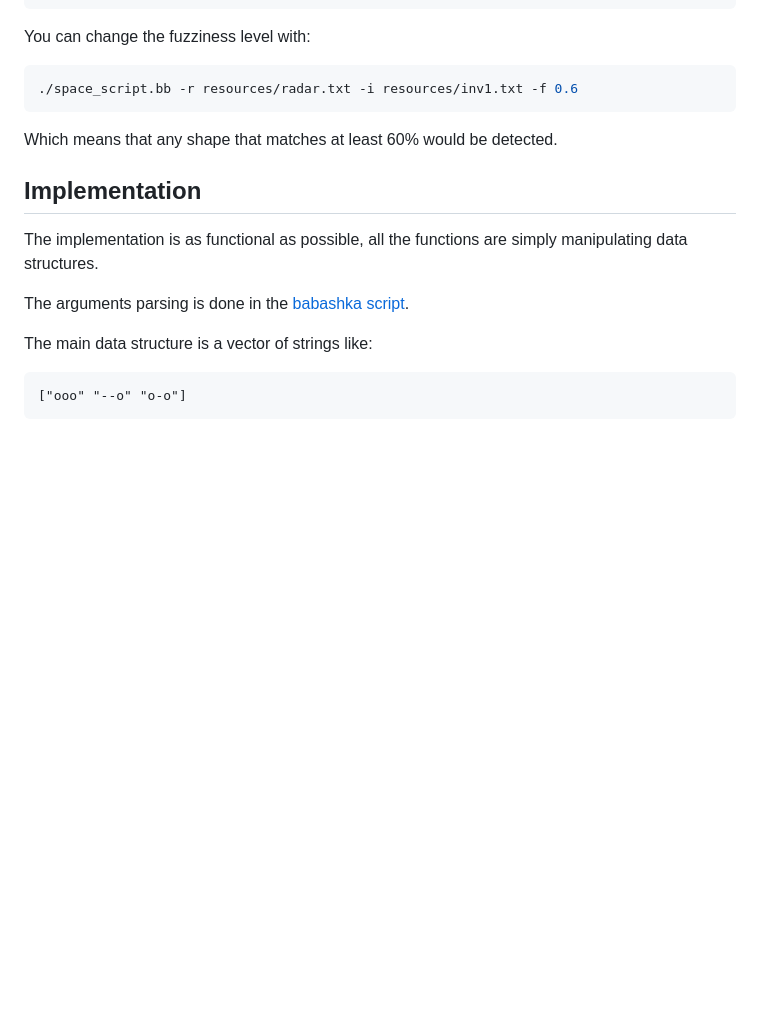
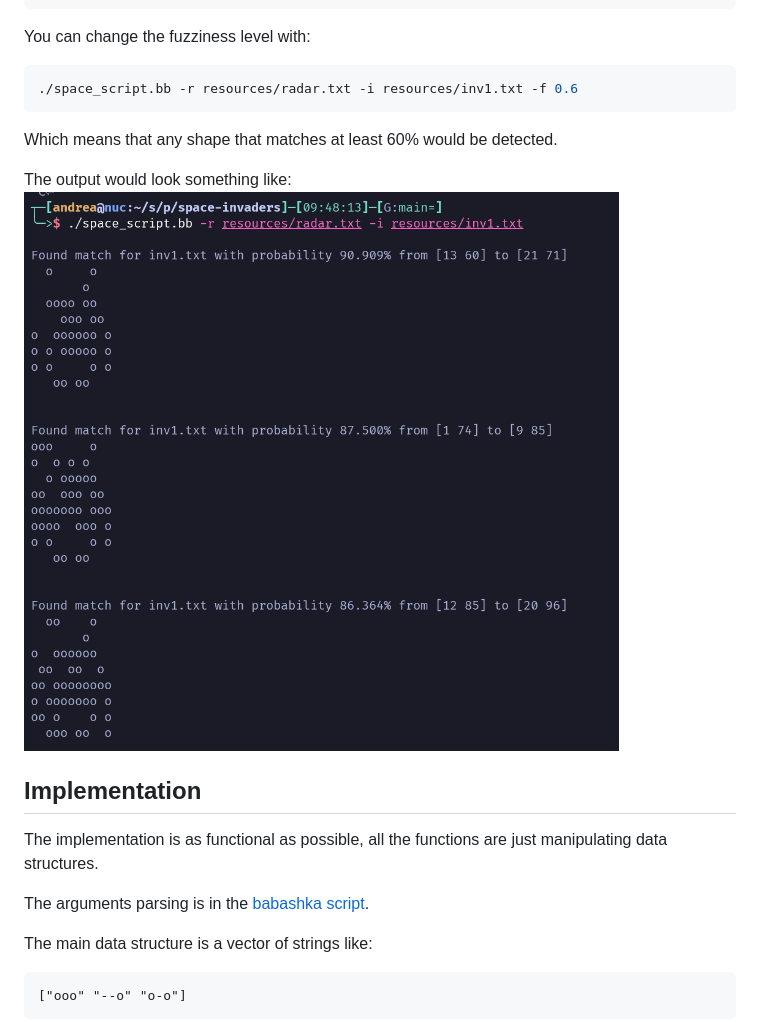
Before and after one commit to AndreaCrotti/space-invaders, a Markdown page: README.md, the part around the change. GitHub-like rendering; pictures changed too: screenshot.png (added); blank space fills up the shorter version.

```diff
--- a/README.md
+++ b/README.md
@@ -16,11 +16,14 @@ You can change the fuzziness level with:
 
 Which means that any shape that matches at least 60% would be detected.
 
+The output would look something like:
+![space script screenshot](./screenshot.png)
+
 ## Implementation
 
-The implementation is as functional as possible, all the functions are simply manipulating data structures.
+The implementation is as functional as possible, all the functions are just manipulating data structures.
 
-The arguments parsing is done in the [babashka script](./space_script.bb).
+The arguments parsing is in the [babashka script](./space_script.bb).
 
 The main data structure is a vector of strings like:
 
```
Also changed, not shown: 6 other files.
